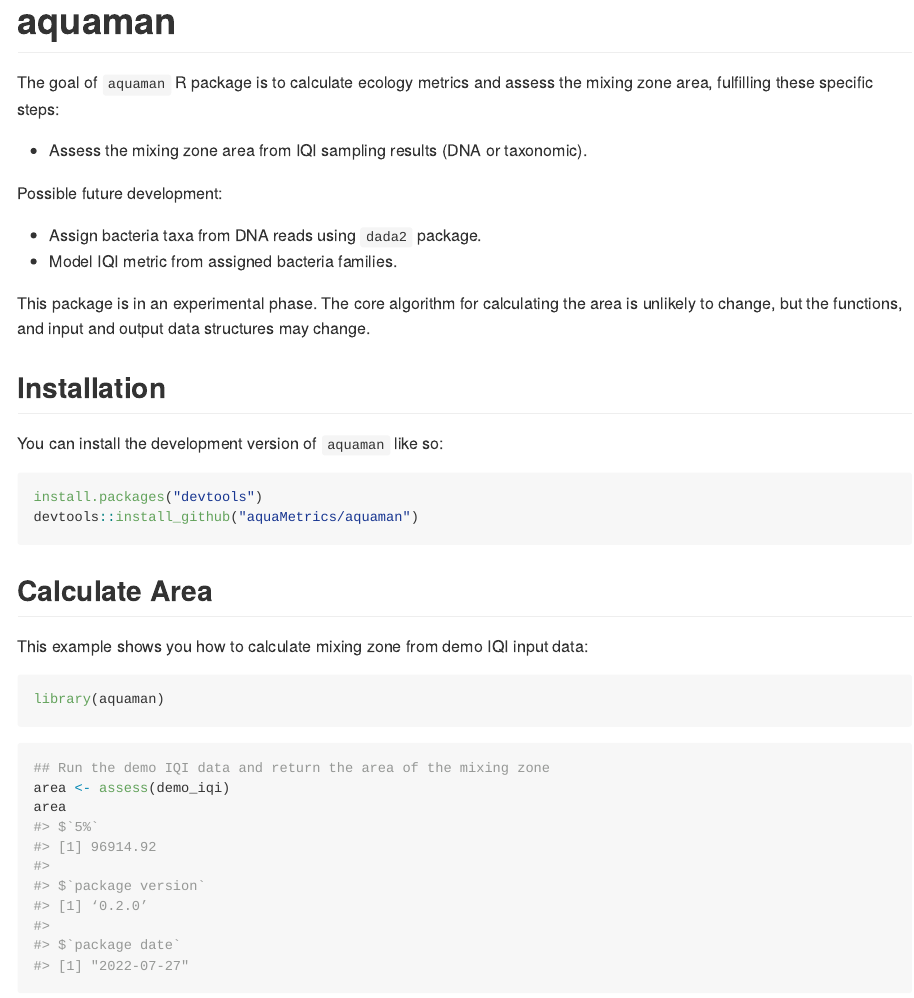
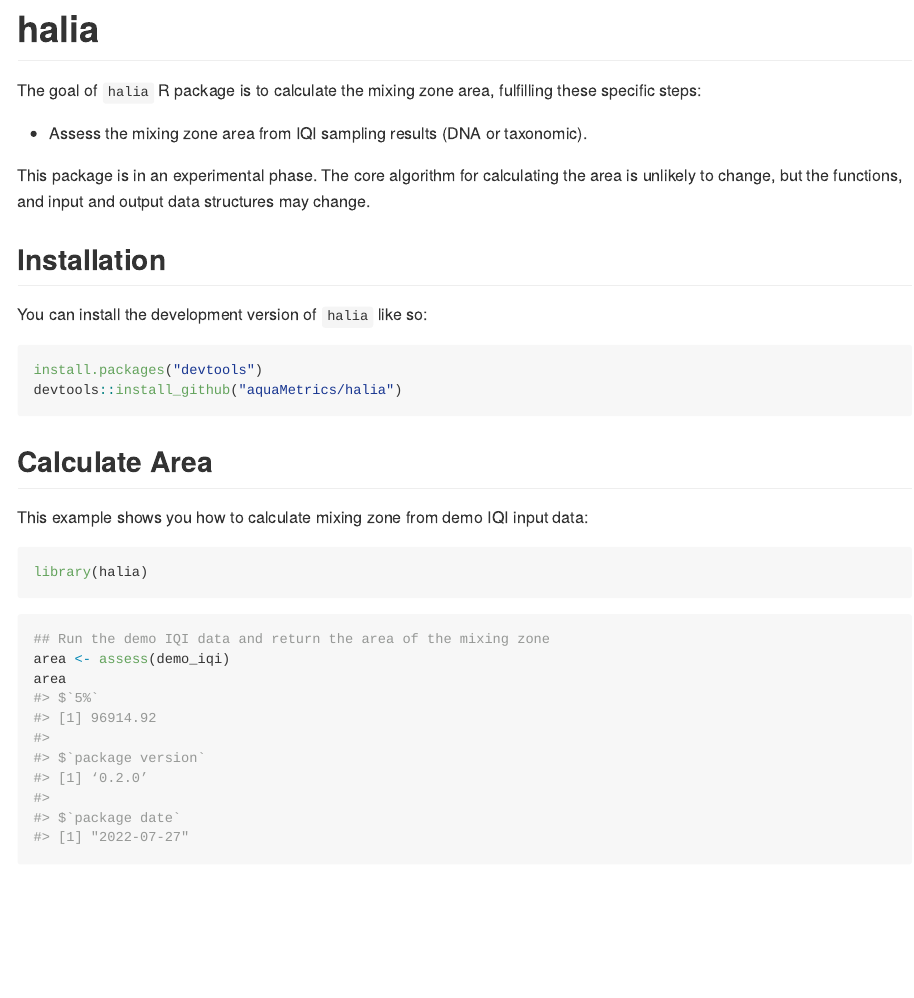
Before and after one commit to aquaMetrics/kraken, an R Markdown document (README.Rmd): the page in a window 1100 px wide, from its top. Rendered offline with R 4.5, knitr and Pandoc, with nearby package versions; badge pictures from the web are left out.

Commit message:
docs: rename

````diff
--- /dev/null
+++ b/.github/workflows/R-CMD-check.yaml
@@ -0,0 +1,52 @@
+# Workflow derived from https://github.com/r-lib/actions/tree/v2/examples
+# Need help debugging build failures? Start at https://github.com/r-lib/actions#where-to-find-help
+on:
+  push:
+    branches: [main, master]
+  pull_request:
+    branches: [main, master]
+  schedule:
+    - cron: "0 0 1 * *"
+
+name: R-CMD-check
+
+jobs:
+  R-CMD-check:
+    runs-on: ${{ matrix.config.os }}
+
+    name: ${{ matrix.config.os }} (${{ matrix.config.r }})
+
+    strategy:
+      fail-fast: false
+      matrix:
+        config:
+          - {os: macOS-latest,   r: 'release'}
+          - {os: windows-latest, r: 'release'}
+          - {os: ubuntu-latest,   r: 'devel', http-user-agent: 'release'}
+          - {os: ubuntu-latest,   r: 'release'}
+          - {os: ubuntu-latest,   r: 'oldrel-1'}
+
+    env:
+      GITHUB_PAT: ${{ secrets.GITHUB_TOKEN }}
+      R_KEEP_PKG_SOURCE: yes
+
+    steps:
+      - uses: actions/checkout@v2
+
+      - uses: r-lib/actions/setup-pandoc@v2
+
+      - uses: r-lib/actions/setup-r@v2
+        with:
+          r-version: ${{ matrix.config.r }}
+          http-user-agent: ${{ matrix.config.http-user-agent }}
+          use-public-rspm: true
+
+      - uses: r-lib/actions/setup-r-dependencies@v2
+        with:
+          extra-packages: any::rcmdcheck
+          needs: check
+
+      - uses: r-lib/actions/check-r-package@v2
+        with:
+          error-on: '"error"'
+          upload-snapshots: true
--- a/R/area.R
+++ b/R/area.R
@@ -174,8 +174,8 @@ area <- function(data) {
   }
   names(fifthPercentileArea) <- NULL
   fifthPercentileArea <- list(fifthPercentileArea)
-  fifthPercentileArea[[2]] <- packageVersion("aquaman")[1]
-  fifthPercentileArea[[3]] <- packageDate("aquaman")[1]
+  fifthPercentileArea[[2]] <- packageVersion("halia")[1]
+  fifthPercentileArea[[3]] <- packageDate("halia")[1]
   names(fifthPercentileArea) <- c("5%", "package version", "package date")
   data <- list(ellipse, fifthPercentileArea, outDf)
   names(data) <- c("ellipse", "fifthPercentileArea", "spotfire_ellipse")
--- a/README.Rmd
+++ b/README.Rmd
@@ -13,23 +13,18 @@ knitr::opts_chunk$set(
 )
 ```
 
-# aquaman
+# halia
 
 <!-- badges: start -->
-[![R-CMD-check](https://github.com/aquaMetrics/aquaman/actions/workflows/R-CMD-check.yaml/badge.svg)](https://github.com/aquaMetrics/aquaman/actions/workflows/R-CMD-check.yaml)
+[![R-CMD-check](https://github.com/aquaMetrics/halia/actions/workflows/R-CMD-check.yaml/badge.svg)](https://github.com/aquaMetrics/halia/actions/workflows/R-CMD-check.yaml)
 [![Lifecycle: experimental](https://img.shields.io/badge/lifecycle-experimental-orange.svg)](https://lifecycle.r-lib.org/articles/stages.html#experimental)
-[![Codecov test coverage](https://codecov.io/gh/aquaMetrics/aquaman/branch/main/graph/badge.svg)](https://app.codecov.io/gh/aquaMetrics/aquaman?branch=main)
+[![Codecov test coverage](https://codecov.io/gh/aquaMetrics/halia/branch/main/graph/badge.svg)](https://app.codecov.io/gh/aquaMetrics/halia?branch=main)
 <!-- badges: end -->
 
-The goal of `aquaman` R package is to calculate ecology metrics and assess the mixing zone
-area, fulfilling these specific steps:
+The goal of `halia` R package is to calculate the mixing zone area, fulfilling
+these specific steps:
 
  - Assess the mixing zone area from IQI sampling results (DNA or taxonomic).
-
-Possible future development:
-
- - Assign bacteria taxa from DNA reads using `dada2` package.
- - Model IQI metric from assigned bacteria families.
 
 This package is in an experimental phase. The core algorithm  for calculating the
 area is unlikely to change, but the functions, and input and output data
@@ -37,11 +32,11 @@ structures may change.
 
 ## Installation
 
-You can install the development version of `aquaman` like so:
+You can install the development version of `halia` like so:
 
 ```r
 install.packages("devtools")
-devtools::install_github("aquaMetrics/aquaman")
+devtools::install_github("aquaMetrics/halia")
 ```
 
 ## Calculate Area
@@ -49,7 +44,7 @@ devtools::install_github("aquaMetrics/aquaman")
 This example shows you how to calculate mixing zone from demo IQI input data:
 
 ```{r example}
-library(aquaman)
+library(halia)
 ```
 
 ```r
--- a/inst/extdat/api-design/api-ideas.txt
+++ b/inst/extdat/api-design/api-ideas.txt
@@ -1,6 +1,6 @@
 question -> assess -> action
 
-library(aquaman)
+library(halia)
 
 app()
 
````
Also changed, not shown: .github/workflows/test-coverage.yaml (added, +31 -0 lines), vignettes/area.Rmd (+1 -1 lines), README.md, 9 other files.
